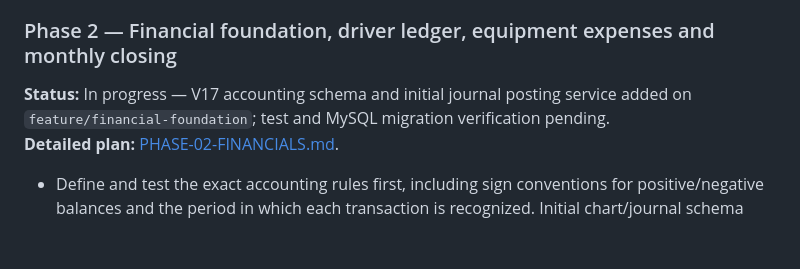
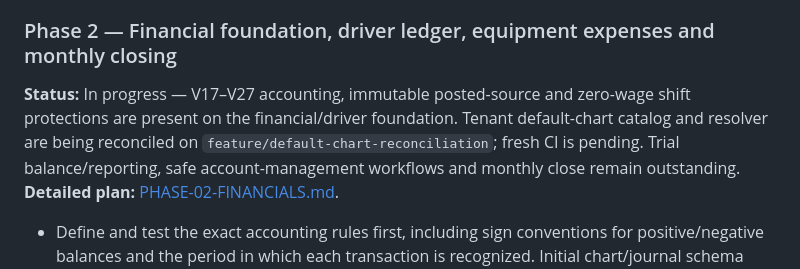
Before and after one commit to MohammedAli01020/contractor-manager, a Markdown page: docs/PRODUCT_ROADMAP.md, the part around the change. Rendered like a GitHub page; blank space fills up the shorter version.

Commit message:
docs(accounting): record default chart reconciliation and safety requirements

```diff
--- a/docs/PRODUCT_ROADMAP.md
+++ b/docs/PRODUCT_ROADMAP.md
@@ -202,7 +202,7 @@ The roadmap below is the only source of truth for phase order and overall status
 **Exit criteria:** contractor can manage master data and run the agreed shift workflow reliably.
 
 ### Phase 2 — Financial foundation, driver ledger, equipment expenses and monthly closing
-**Status:** In progress — V17 accounting schema and initial journal posting service added on `feature/financial-foundation`; test and MySQL migration verification pending.
+**Status:** In progress — V17–V27 accounting, immutable posted-source and zero-wage shift protections are present on the financial/driver foundation. Tenant default-chart catalog and resolver are being reconciled on `feature/default-chart-reconciliation`; fresh CI is pending. Trial balance/reporting, safe account-management workflows and monthly close remain outstanding.
 **Detailed plan:** [PHASE-02-FINANCIALS.md](phases/PHASE-02-FINANCIALS.md).
 - Define and test the exact accounting rules first, including sign conventions for positive/negative balances and the period in which each transaction is recognized. Initial chart/journal schema and posting-service validation code now exist; run backend tests and Flyway against MySQL before proceeding.
 - Implement driver ledger movements: opening balance, shift wages, advances, approved deductions, bonuses/allowances, actual payments, adjustments and reversals.
```
Also changed, not shown: docs/ACCOUNTING-DEFAULT-CHART-2026-11-01.md (added, +42 -0 lines), docs/phases/PHASE-02-FINANCIALS.md (+1 -1 lines).
